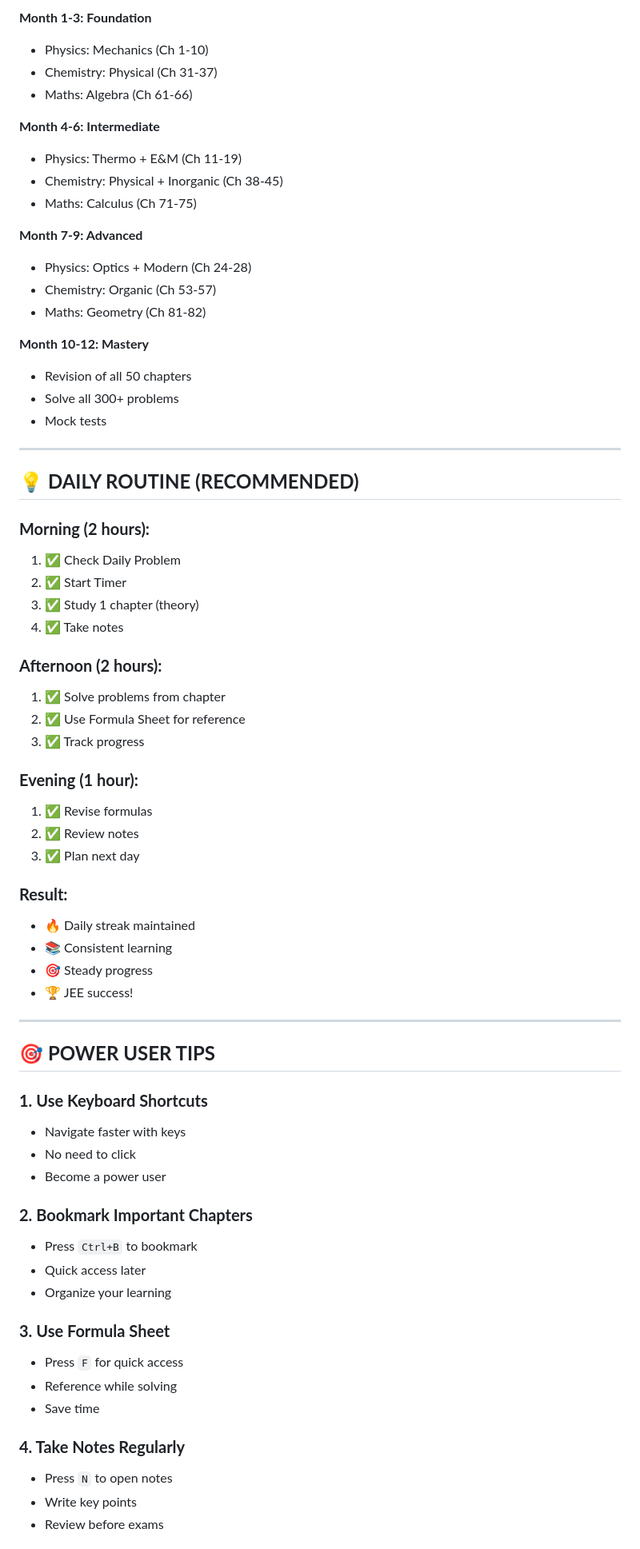
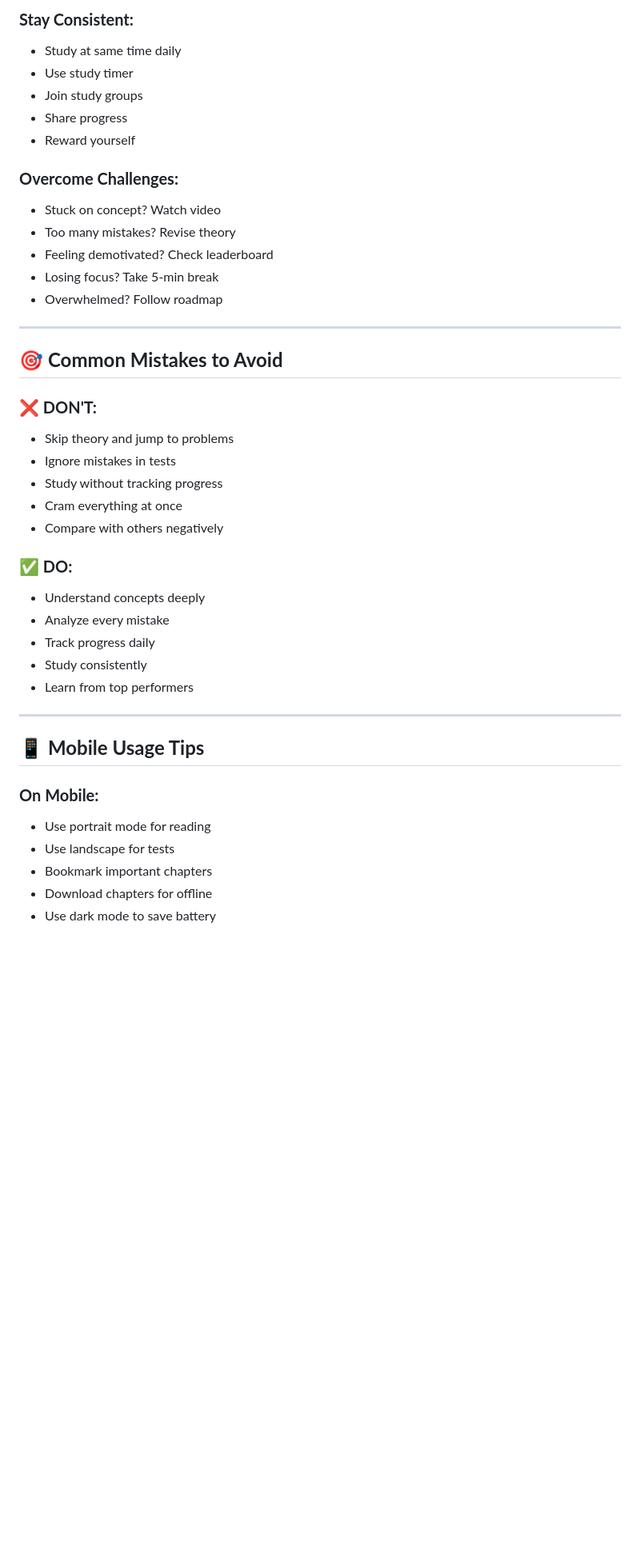
Before and after one commit to Aurenya-19/ultimate-perfectionist-app, a Markdown page: QUICKSTART.md, the part around one of its changes. Shown at 80% size. GitHub-like rendering; blank space fills up the shorter version.

```diff
--- a/QUICKSTART.md
+++ b/QUICKSTART.md
@@ -133,71 +220,44 @@ Press `?` anytime to see complete shortcut list!
 
-**Month 1-3: Foundation**
-- Physics: Mechanics (Ch 1-10)
-- Chemistry: Physical (Ch 31-37)
-- Maths: Algebra (Ch 61-66)
+### **Stay Consistent:**
+- Study at same time daily
+- Use study timer
+- Join study groups
+- Share progress
+- Reward yourself
 
-**Month 4-6: Intermediate**
-- Physics: Thermo + E&M (Ch 11-19)
-- Chemistry: Physical + Inorganic (Ch 38-45)
-- Maths: Calculus (Ch 71-75)
-
-**Month 7-9: Advanced**
-- Physics: Optics + Modern (Ch 24-28)
-- Chemistry: Organic (Ch 53-57)
-- Maths: Geometry (Ch 81-82)
-
-**Month 10-12: Mastery**
-- Revision of all 50 chapters
-- Solve all 300+ problems
-- Mock tests
+### **Overcome Challenges:**
+- Stuck on concept? Watch video
+- Too many mistakes? Revise theory
+- Feeling demotivated? Check leaderboard
+- Losing focus? Take 5-min break
+- Overwhelmed? Follow roadmap
 
 ---
 
-## 💡 **DAILY ROUTINE (RECOMMENDED)**
+## 🎯 **Common Mistakes to Avoid**
 
-### **Morning (2 hours):**
-1. ✅ Check Daily Problem
-2. ✅ Start Timer
-3. ✅ Study 1 chapter (theory)
-4. ✅ Take notes
+### **❌ DON'T:**
+- Skip theory and jump to problems
+- Ignore mistakes in tests
+- Study without tracking progress
+- Cram everything at once
+- Compare with others negatively
 
-### **Afternoon (2 hours):**
-1. ✅ Solve problems from chapter
-2. ✅ Use Formula Sheet for reference
-3. ✅ Track progress
-
-### **Evening (1 hour):**
-1. ✅ Revise formulas
-2. ✅ Review notes
-3. ✅ Plan next day
-
-### **Result:**
-- 🔥 Daily streak maintained
-- 📚 Consistent learning
-- 🎯 Steady progress
-- 🏆 JEE success!
+### **✅ DO:**
+- Understand concepts deeply
+- Analyze every mistake
+- Track progress daily
+- Study consistently
+- Learn from top performers
 
 ---
 
-## 🎯 **POWER USER TIPS**
+## 📱 **Mobile Usage Tips**
 
-### **1. Use Keyboard Shortcuts**
-- Navigate faster with keys
-- No need to click
-- Become a power user
+### **On Mobile:**
+- Use portrait mode for reading
+- Use landscape for tests
+- Bookmark important chapters
+- Download chapters for offline
+- Use dark mode to save battery
 
-### **2. Bookmark Important Chapters**
-- Press `Ctrl+B` to bookmark
-- Quick access later
-- Organize your learning
-
-### **3. Use Formula Sheet**
-- Press `F` for quick access
-- Reference while solving
-- Save time
-
-### **4. Take Notes Regularly**
-- Press `N` to open notes
-- Write key points
-- Review before exams
-
```
Also changed, not shown: other parts of QUICKSTART.md (+297 -195 lines).
